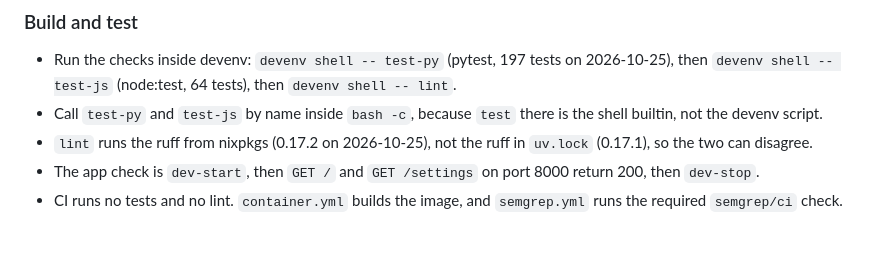
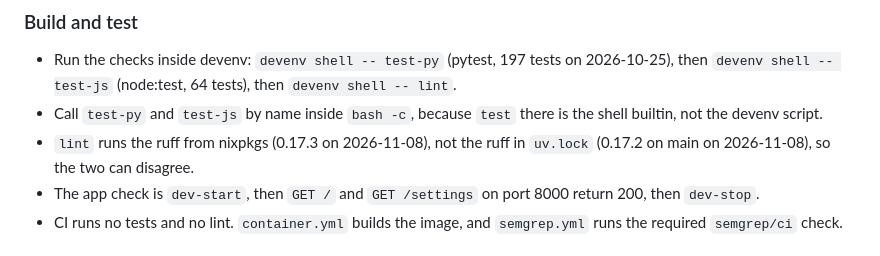
Before and after one commit to pid1/puffin, a Markdown page: AGENTS.md, the part around the change. Rendered like a GitHub page.

Commit message:
sadr: update the ruff versions in AGENTS.md
The nixpkgs ruff is 0.17.3 and main's uv.lock locks ruff 0.17.2, as checked on 2026-11-08.

Co-Authored-By: Claude Opus 5.5 <noreply@anthropic.com>

```diff
--- a/AGENTS.md
+++ b/AGENTS.md
@@ -69,7 +69,7 @@ dev          # start FastAPI dev server on port 8000
 ### Build and test
 - Run the checks inside devenv: `devenv shell -- test-py` (pytest, 197 tests on 2026-10-25), then `devenv shell -- test-js` (node:test, 64 tests), then `devenv shell -- lint`.
 - Call `test-py` and `test-js` by name inside `bash -c`, because `test` there is the shell builtin, not the devenv script.
-- `lint` runs the ruff from nixpkgs (0.17.2 on 2026-10-25), not the ruff in `uv.lock` (0.17.1), so the two can disagree.
+- `lint` runs the ruff from nixpkgs (0.17.3 on 2026-11-08), not the ruff in `uv.lock` (0.17.2 on main on 2026-11-08), so the two can disagree.
 - The app check is `dev-start`, then `GET /` and `GET /settings` on port 8000 return 200, then `dev-stop`.
 - CI runs no tests and no lint. `container.yml` builds the image, and `semgrep.yml` runs the required `semgrep/ci` check.
 
```
